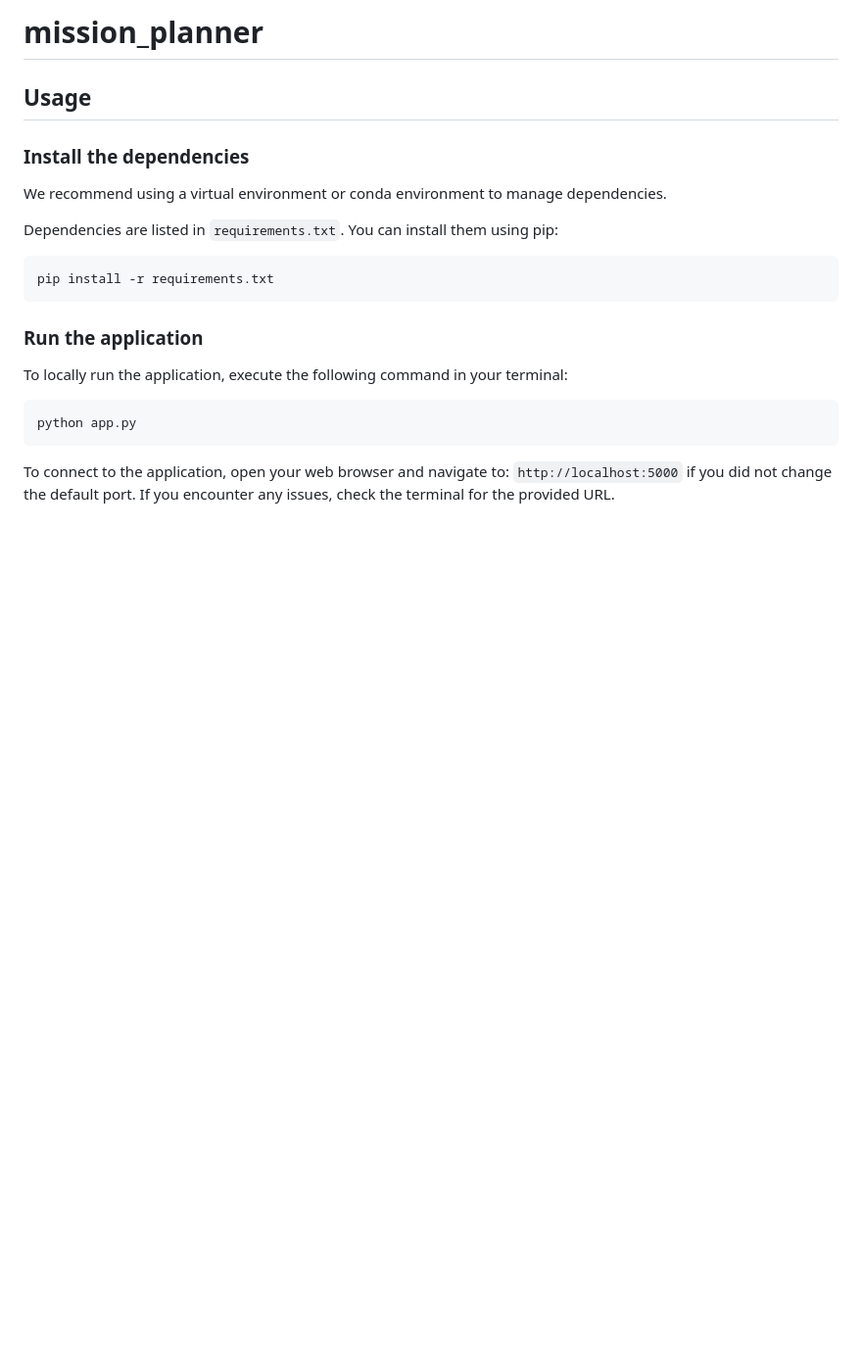
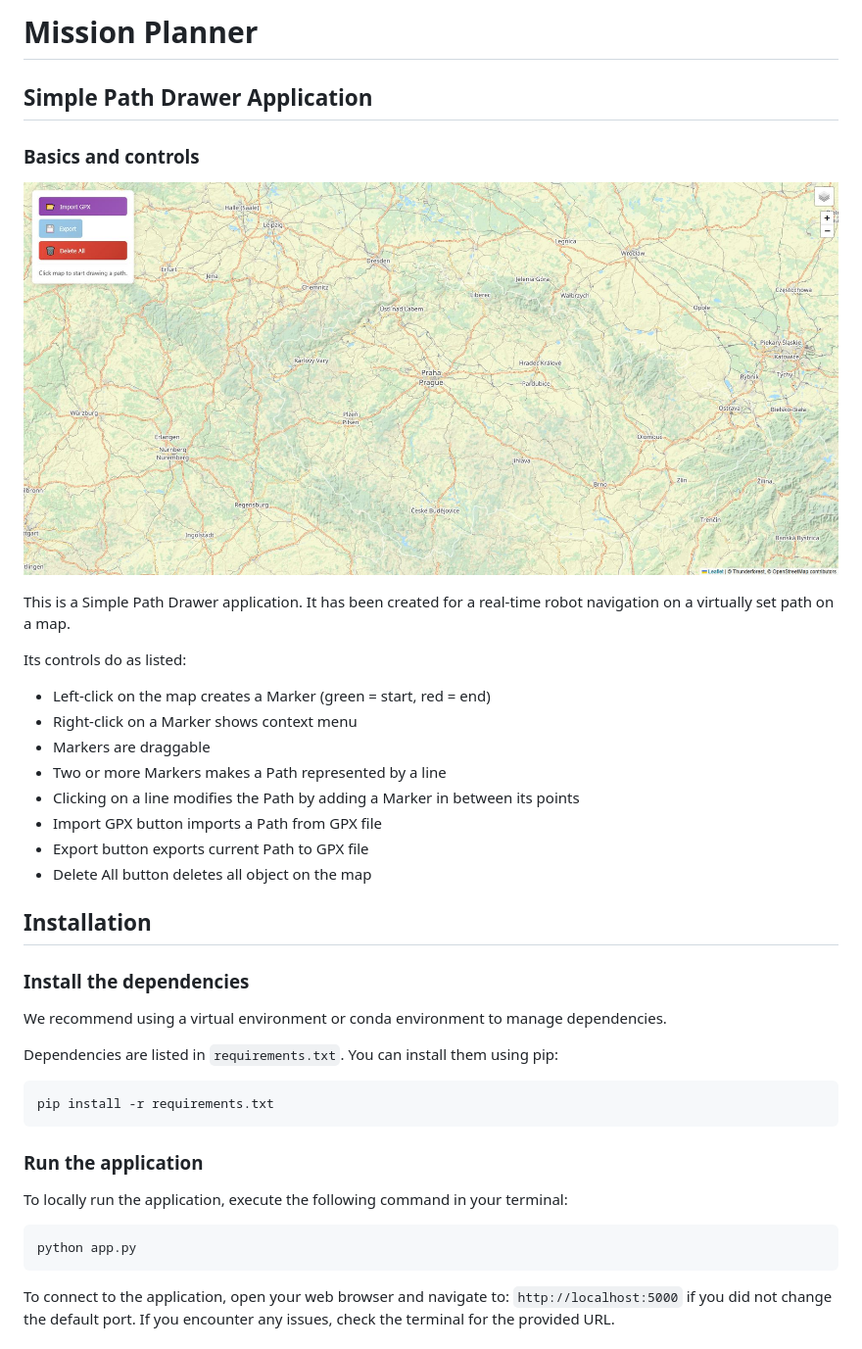
Before and after one commit to aleskucera/mission_planner, a Markdown page: README.md, the part around the change. Shown: that part at 98% size. GitHub-like rendering; pictures changed too: SimplePathDrawer.JPG (added); blank space fills up the shorter version.

Commit message:
New Readme
Filled in more dependencies for requirements.txt and modified README.md

```diff
--- a/README.md
+++ b/README.md
@@ -1,6 +1,24 @@
-# mission_planner
+# Mission Planner
 
-## Usage
+## Simple Path Drawer Application
+
+### Basics and controls
+
+![SimplePathDrawer App's UI](SimplePathDrawer.JPG)
+
+This is a Simple Path Drawer application. It has been created for a real-time robot navigation on a virtually set path on a map.
+
+Its controls do as listed:
+- Left-click on the map creates a Marker (green = start, red = end)
+- Right-click on a Marker shows context menu
+- Markers are draggable
+- Two or more Markers makes a Path represented by a line
+- Clicking on a line modifies the Path by adding a Marker in between its points
+- Import GPX button imports a Path from GPX file
+- Export button exports current Path to GPX file
+- Delete All button deletes all object on the map
+
+## Installation
 
 ### Install the dependencies
 
```
Also changed, not shown: 1 other file.
